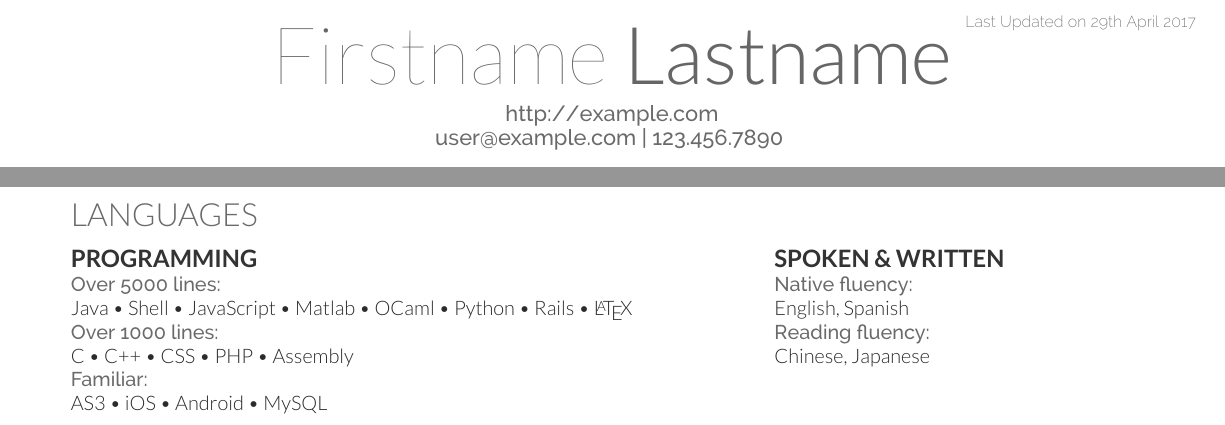
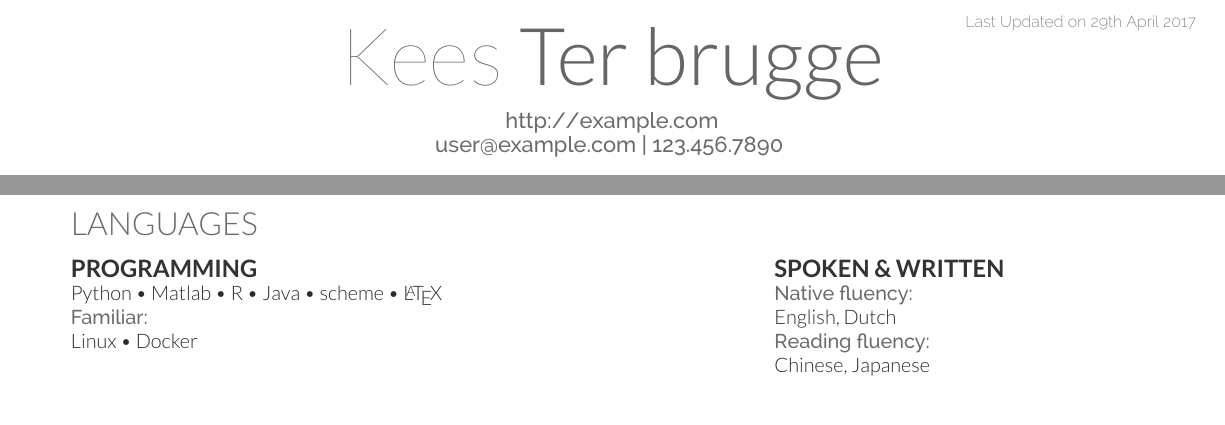
Before and after one commit to keesterbrugge/cv, a LaTeX CV (main.tex): two parts of the page, joined at a grey line, cut so that both start at the same text. Compiled offline with XeLaTeX.

Commit message:
first draft

```diff
--- a/main.tex
+++ b/main.tex
@@ -66,7 +66,7 @@
 %%%%%%%%%%%%%%%%%%%%%%%%%%%%%%%%%%%%%%
 
 
-\namesection{Firstname}{Lastname}{ \urlstyle{same}\url{http://example.com} \\
+\namesection{Kees}{Ter brugge}{ \urlstyle{same}\url{http://example.com} \\
 \href{mailto:user@example.com}{user@example.com} | 123.456.7890
 }
 
@@ -142,19 +142,16 @@ Major GPA: 3.94 / 4.0
 \section{Languages}
 \begin{minipage}[t]{.6\textwidth}
 \subsection{Programming}
-\location{Over 5000 lines:}
-Java \textbullet{}   Shell \textbullet{} JavaScript \textbullet{} Matlab \textbullet{}
-OCaml \textbullet{} Python \textbullet{} Rails \textbullet{} \LaTeX\ \\
-\location{Over 1000 lines:}
-C \textbullet{} C++ \textbullet{} CSS \textbullet{} PHP \textbullet{} Assembly \\
+  Python \textbullet{}  Matlab \textbullet{}
+ R \textbullet{} Java \textbullet{} scheme \textbullet{} \LaTeX\ \\
 \location{Familiar:}
-AS3 \textbullet{} iOS \textbullet{} Android \textbullet{} MySQL
+Linux \textbullet{} Docker
 \sectionsep
 \end{minipage}
 \hfill
 \begin{minipage}[t]{.35\textwidth}
 \subsection{Spoken \& Written}
-\location{Native fluency:} English, Spanish\\
+\location{Native fluency:} English, Dutch\\
 \location{Reading fluency:} Chinese, Japanese\\
 \end{minipage}
 
```
